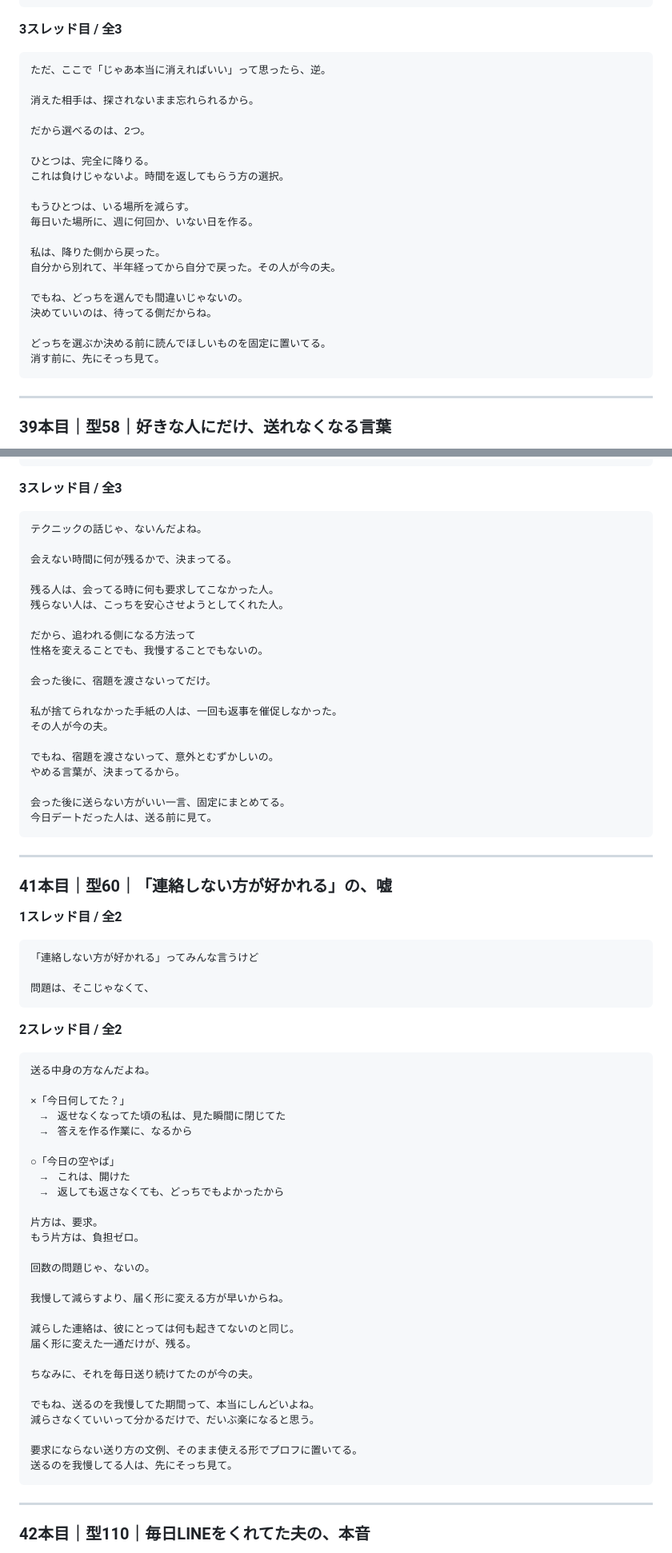
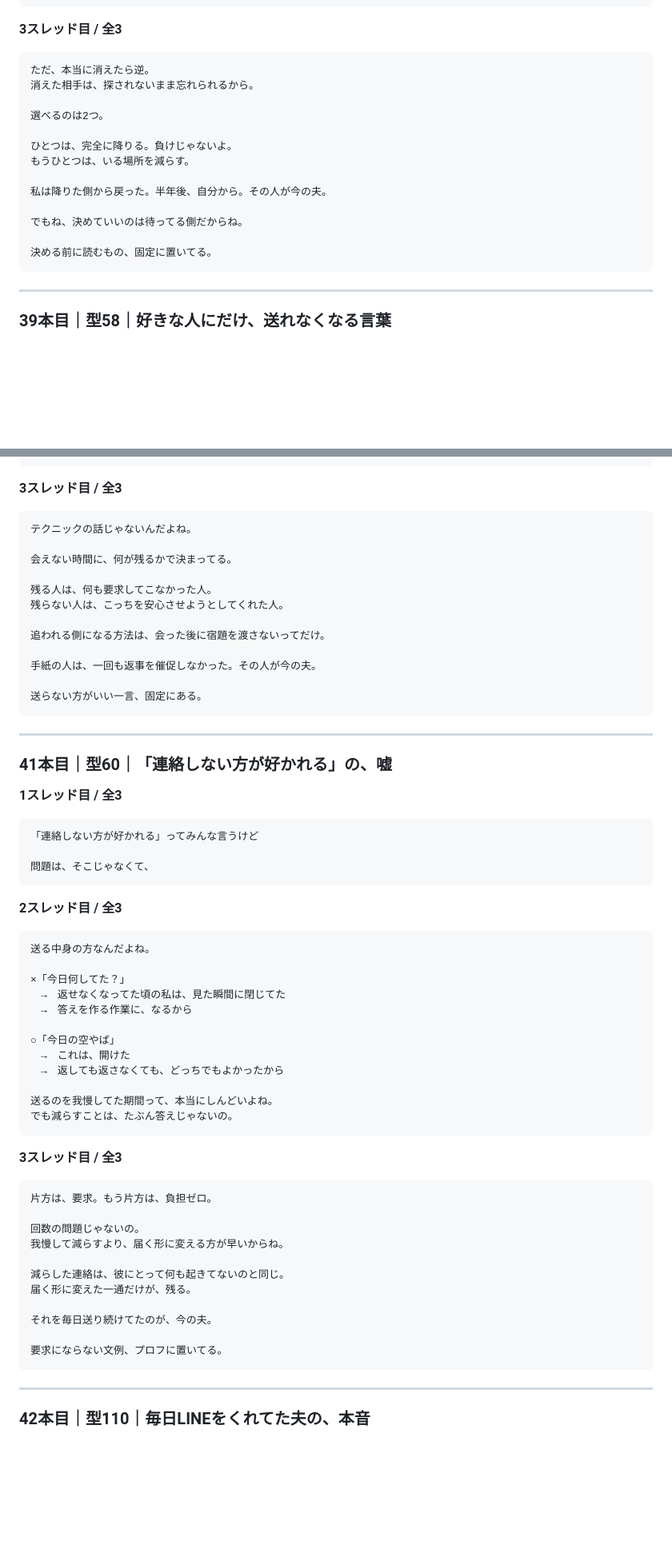
Before and after one commit to kuro777sns/apuri, a Markdown page: posts/2026-08-27_love5_buzz_part2.md, 2 parts joined by grey strips. Shown at 80% size. Rendered like a GitHub page; blank space fills up the shorter version.

````diff
--- a/posts/2026-08-27_love5_buzz_part2.md
+++ b/posts/2026-08-27_love5_buzz_part2.md
@@ -1006,26 +974,19 @@ part1と合わせて、同じnoteの冊を1日に2回出していない。
 
 **3スレッド目 / 全3**
 ```
-ただ、ここで「じゃあ本当に消えればいい」って思ったら、逆。
-
+ただ、本当に消えたら逆。
 消えた相手は、探されないまま忘れられるから。
 
-だから選べるのは、2つ。
+選べるのは2つ。
 
-ひとつは、完全に降りる。
-これは負けじゃないよ。時間を返してもらう方の選択。
+ひとつは、完全に降りる。負けじゃないよ。
+もうひとつは、いる場所を減らす。
 
-もうひとつは、いる場所を減らす。
-毎日いた場所に、週に何回か、いない日を作る。
+私は降りた側から戻った。半年後、自分から。その人が今の夫。
 
-私は、降りた側から戻った。
-自分から別れて、半年経ってから自分で戻った。その人が今の夫。
+でもね、決めていいのは待ってる側だからね。
 
-でもね、どっちを選んでも間違いじゃないの。
-決めていいのは、待ってる側だからね。
-
-どっちを選ぶか決める前に読んでほしいものを固定に置いてる。
-消す前に、先にそっち見て。
+決める前に読むもの、固定に置いてる。
 ```
 
 ---
@@ -1120,40 +1077,32 @@ part1と合わせて、同じnoteの冊を1日に2回出していない。
 
 **3スレッド目 / 全3**
 ```
-テクニックの話じゃ、ないんだよね。
+テクニックの話じゃないんだよね。
 
-会えない時間に何が残るかで、決まってる。
+会えない時間に、何が残るかで決まってる。
 
-残る人は、会ってる時に何も要求してこなかった人。
+残る人は、何も要求してこなかった人。
 残らない人は、こっちを安心させようとしてくれた人。
 
-だから、追われる側になる方法って
-性格を変えることでも、我慢することでもないの。
+追われる側になる方法は、会った後に宿題を渡さないってだけ。
 
-会った後に、宿題を渡さないってだけ。
+手紙の人は、一回も返事を催促しなかった。その人が今の夫。
 
-私が捨てられなかった手紙の人は、一回も返事を催促しなかった。
-その人が今の夫。
-
-でもね、宿題を渡さないって、意外とむずかしいの。
-やめる言葉が、決まってるから。
-
-会った後に送らない方がいい一言、固定にまとめてる。
-今日デートだった人は、送る前に見て。
+送らない方がいい一言、固定にある。
 ```
 
 ---
 
 ### 41本目｜型60｜「連絡しない方が好かれる」の、嘘
 
-**1スレッド目 / 全2**
+**1スレッド目 / 全3**
 ```
 「連絡しない方が好かれる」ってみんな言うけど
 
 問題は、そこじゃなくて、
 ```
 
-**2スレッド目 / 全2**
+**2スレッド目 / 全3**
 ```
 送る中身の方なんだよね。
 
@@ -1165,23 +1114,23 @@ part1と合わせて、同じnoteの冊を1日に2回出していない。
 　→　これは、開けた
 　→　返しても返さなくても、どっちでもよかったから
 
-片方は、要求。
-もう片方は、負担ゼロ。
+送るのを我慢してた期間って、本当にしんどいよね。
+でも減らすことは、たぶん答えじゃないの。
+```
 
-回数の問題じゃ、ないの。
+**3スレッド目 / 全3**
+```
+片方は、要求。もう片方は、負担ゼロ。
 
+回数の問題じゃないの。
 我慢して減らすより、届く形に変える方が早いからね。
 
-減らした連絡は、彼にとっては何も起きてないのと同じ。
+減らした連絡は、彼にとって何も起きてないのと同じ。
 届く形に変えた一通だけが、残る。
 
-ちなみに、それを毎日送り続けてたのが今の夫。
+それを毎日送り続けてたのが、今の夫。
 
-でもね、送るのを我慢してた期間って、本当にしんどいよね。
-減らさなくていいって分かるだけで、だいぶ楽になると思う。
-
-要求にならない送り方の文例、そのまま使える形でプロフに置いてる。
-送るのを我慢してる人は、先にそっち見て。
+要求にならない文例、プロフに置いてる。
 ```
 
 ---
````
Also changed, not shown: other parts of posts/2026-08-27_love5_buzz_part2.md (+13 -57 lines), posts/2026-08-27_love5_buzz.md (+31 -76 lines).
